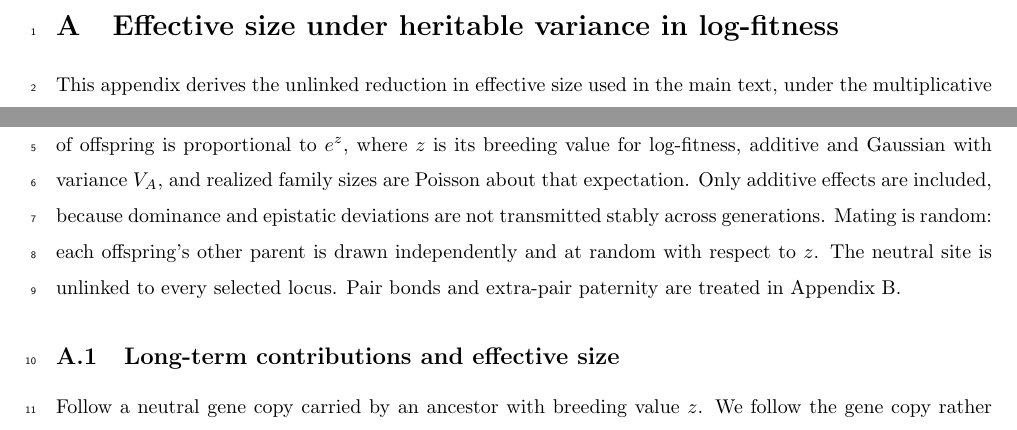
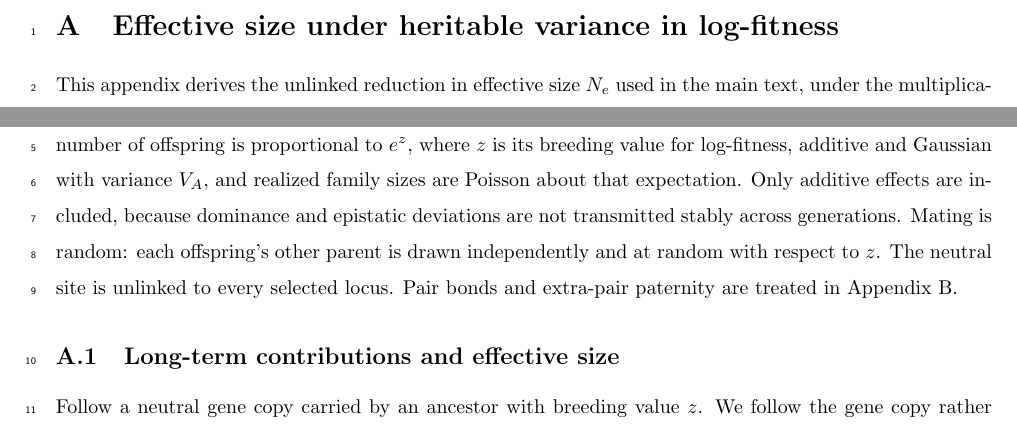
Before and after one commit to mawassw/va-neutral-diversity, a LaTeX document (supp/appendix_A.tex): two parts of page 1 of 4, joined at a grey line, cut so that both start at the same text. Compiled offline with pdfLaTeX.

Commit message:
Updates from Overleaf

```diff
--- a/supp/appendix_A.tex
+++ b/supp/appendix_A.tex
@@ -29,7 +29,7 @@
 % moved to Appendix B (it rests on Model B); Bonnet's estimand moved to Theory sec:onemodel.
 
 \section{Effective size under heritable variance in log-fitness}\label{app:unlinkedapp}
-This appendix derives the unlinked reduction in effective size used in the main text, under the multiplicative model (Equation~\eqref{eq:ne_mult}) and its small-variance approximation (Equation~\eqref{eq:Q}), and the retention $Z$ of \autoref{sec:msdb}. The model is that of Barton and Etheridge~\cite{barton2011}. A population has $N$ breeding adults. A parent's expected number of offspring is proportional to $e^{z}$, where $z$ is its breeding value for log-fitness, additive and Gaussian with variance $V_A$, and realized family sizes are Poisson about that expectation. Only additive effects are included, because dominance and epistatic deviations are not transmitted stably across generations. Mating is random: each offspring's other parent is drawn independently and at random with respect to $z$. The neutral site is unlinked to every selected locus. Pair bonds and extra-pair paternity are treated in Appendix~B.
+This appendix derives the unlinked reduction in effective size $N_e$ used in the main text, under the multiplicative model (Equation~\eqref{eq:ne_mult}) and its small-variance approximation (Equation~\eqref{eq:Q}), and the retention $Z$ of \autoref{sec:msdb}. The model is that of Barton and Etheridge~\cite{barton2011}. A population has $N$ breeding adults. A parent's expected number of offspring is proportional to $e^{z}$, where $z$ is its breeding value for log-fitness, additive and Gaussian with variance $V_A$, and realized family sizes are Poisson about that expectation. Only additive effects are included, because dominance and epistatic deviations are not transmitted stably across generations. Mating is random: each offspring's other parent is drawn independently and at random with respect to $z$. The neutral site is unlinked to every selected locus. Pair bonds and extra-pair paternity are treated in Appendix~B.
 
 \subsection{Long-term contributions and effective size}\label{app:A_R}
 Follow a neutral gene copy carried by an ancestor with breeding value $z$. We follow the gene copy rather than the ancestor so that the same bookkeeping applies to the pair bond (Appendix~\ref{app:matingapp}) and to linked sites (Appendix~\ref{app:chromosapp}); at an unlinked site both give the ancestor's long-term contribution, because the probability that a gene survives is proportional to the long-term contribution of the individual that carries it~\cite{barton2011}. Its carriers in each later generation inherit on average half of the previous carriers' deviation from the mean, so their deviations are $(z - \bar{z})/2$, $(z - \bar{z})/4$, and so on. Family sizes multiply along the lineage, so the log advantages add, to $(1 + \tfrac12 + \tfrac14 + \dots)(z - \bar{z}) = 2(z - \bar{z})$. Barton and Etheridge~\cite[Appendix~B]{barton2011} solve the recursion exactly. The expected long-term contribution of the ancestor, normalized so that $\mathbb{E}[R] = 1$, is
```
